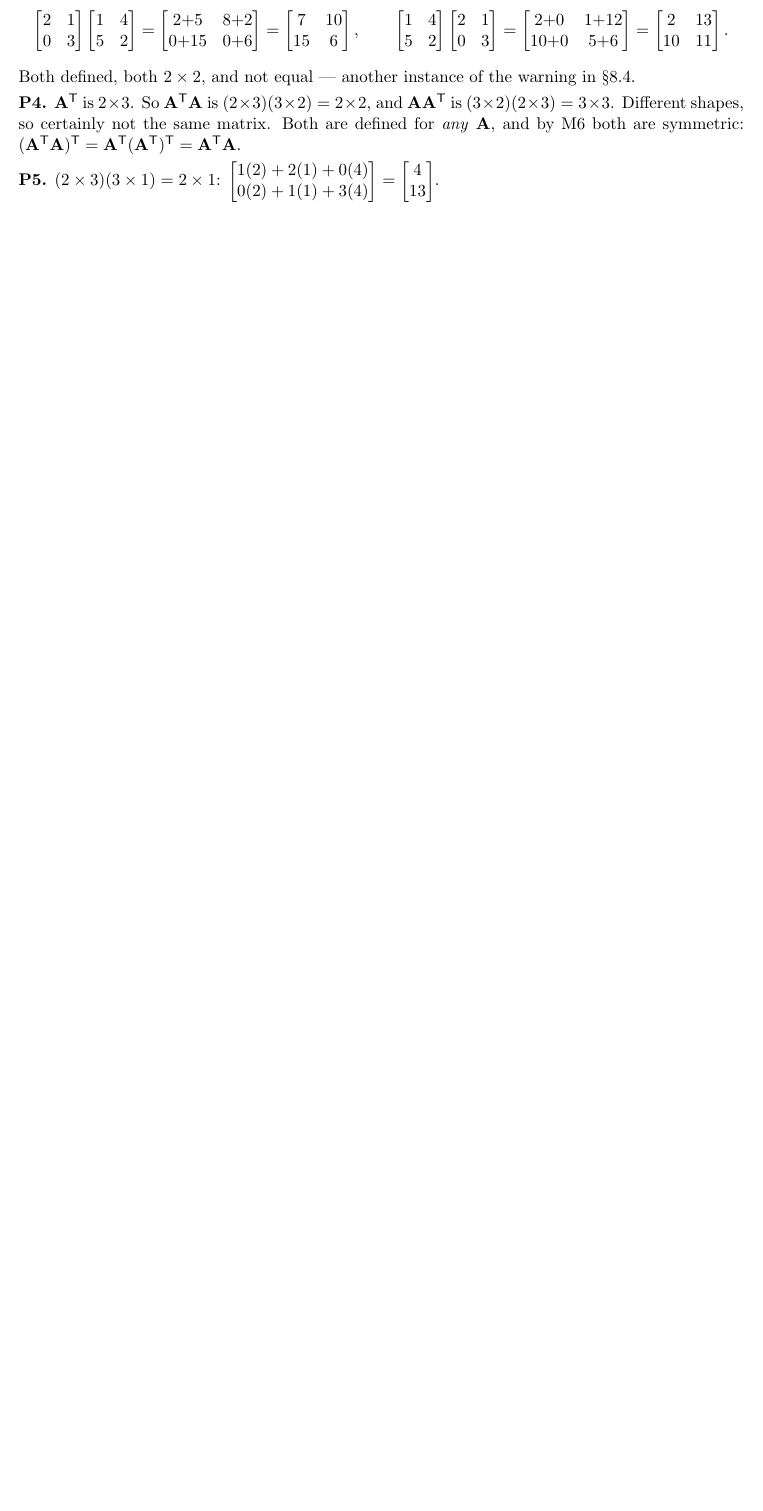
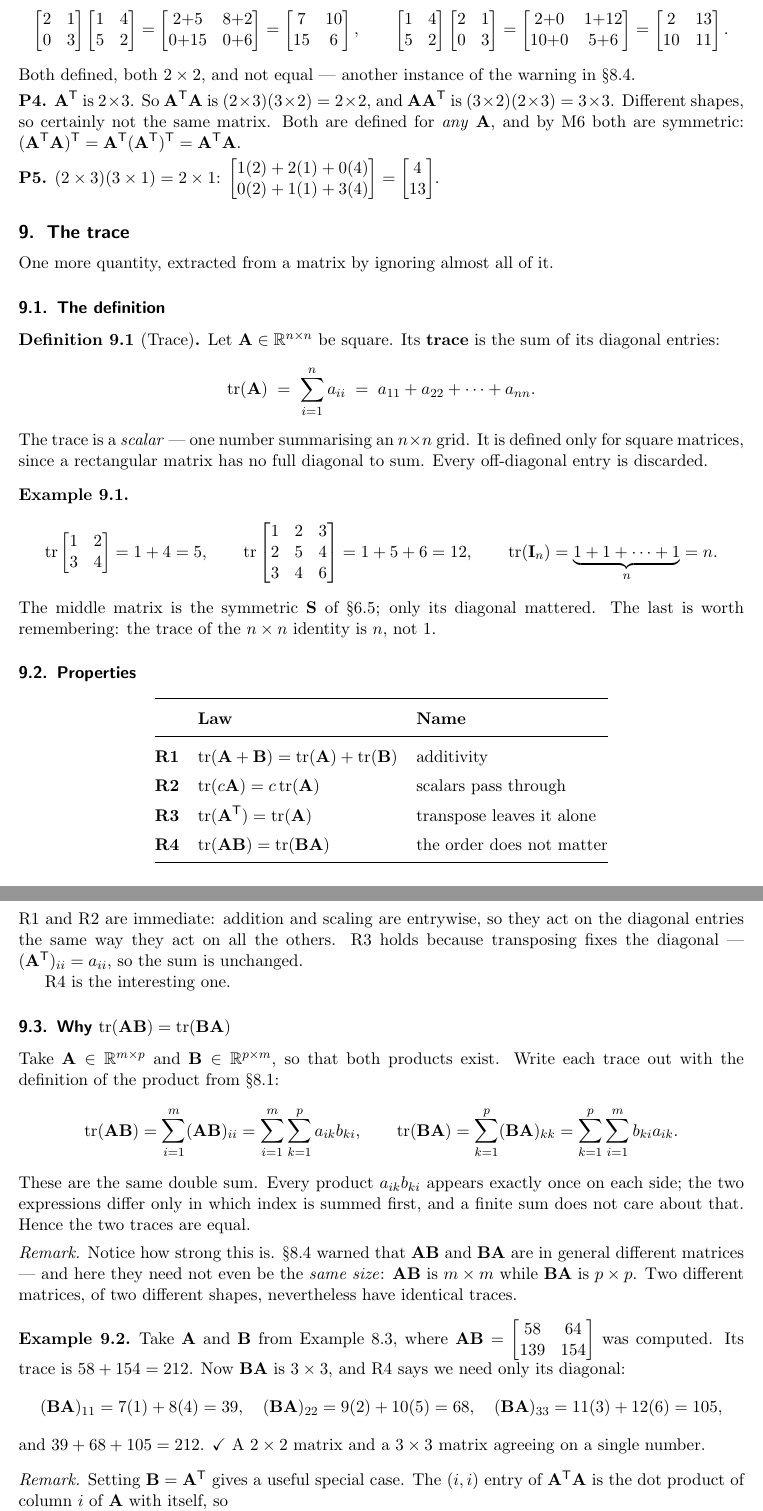
Before and after one commit to KevBedoya/MATH231-Queens-College-Fall-2026-Linear-Algebra-I-, a LaTeX document (lectures/matrix-unit/MATH231_matrices_1_linear_systems_and_matrix_notation.tex): part of page 23 of 23 before the commit and two parts of pages 23 and 24 of 24 after it, the two joined at a grey line, cut so that both start at the same text, the shorter picture padded with empty space. Compiled offline with pdfLaTeX.

Commit message:
Add a section on the trace to the matrix lecture
New Section 9, brief. Defines the trace as the sum of the diagonal entries of a
square matrix, notes that it is a single scalar and that every off-diagonal
entry is discarded, and gives the four properties: additivity, scalars passing
through, invariance under transpose, and tr(AB) = tr(BA).

Placed after matrix multiplication rather than earlier. The definition needs
only the diagonal and could have appeared as soon as Section 3, but sitting
after Section 8 buys tr(AB) = tr(BA), which is the one non-obvious fact about
the trace and which lands directly against Section 8.4's warning that AB and BA
differ. The proof is two lines -- both traces are the same double sum with the
order of summation swapped -- and the remark after it points out how strong the
result is: the two products need not even be the same size, yet their traces
agree.

The worked example reuses Example 8.3's matrices so that the 2x2 product and the
3x3 product can be seen agreeing on 212, with only the 3x3 diagonal computed
since that is all the identity requires. A closing remark takes B = A' to get
tr(A'A) as the sum of the squares of every entry, which is the matrix
counterpart of v'v = ||v||^2 from Section 7.3.

Arithmetic verified independently: both traces, the 39/68/105 diagonal, the two
small trace examples, and the sum-of-squares identity.

Co-Authored-By: Claude Opus 5 (1M context) <noreply@anthropic.com>
Claude-Session: https://claude.ai/code/session_016ngcnQS8RDsqqAEcTrF6Yj

```diff
--- a/lectures/matrix-unit/MATH231_matrices_1_linear_systems_and_matrix_notation.tex
+++ b/lectures/matrix-unit/MATH231_matrices_1_linear_systems_and_matrix_notation.tex
@@ -1903,3 +1915,111 @@ $(\mt{A}\T\mt{A})\T=\mt{A}\T(\mt{A}\T)\T=\mt{A}\T\mt{A}$.
 $\begin{bmatrix}1(2)+2(1)+0(4)\\0(2)+1(1)+3(4)\end{bmatrix}
  =\begin{bmatrix}4\\13\end{bmatrix}$.
 
+%==============================================================================
+\section{The trace}
+%==============================================================================
+One more quantity, extracted from a matrix by ignoring almost all of it.
+
+%------------------------------------------------------------------------------
+\subsection{The definition}
+%------------------------------------------------------------------------------
+\begin{defn}[Trace]
+Let $\mt{A}\in\R^{n\times n}$ be square. Its \textbf{trace} is the sum of its
+diagonal entries:
+\[
+  \operatorname{tr}(\mt{A}) \;=\; \sum_{i=1}^{n} a_{ii}
+  \;=\; a_{11}+a_{22}+\cdots+a_{nn} .
+\]
+\end{defn}
+
+\noindent The trace is a \emph{scalar} --- one number summarising an $n\times n$
+grid. It is defined only for square matrices, since a rectangular matrix has no
+full diagonal to sum. Every off-diagonal entry is discarded.
+
+\begin{ex}
+\[
+  \operatorname{tr}\begin{bmatrix}1&2\\3&4\end{bmatrix}=1+4=5,
+  \qquad
+  \operatorname{tr}\begin{bmatrix}1&2&3\\2&5&4\\3&4&6\end{bmatrix}=1+5+6=12,
+  \qquad
+  \operatorname{tr}(\mt{I}_n)=\underbrace{1+1+\cdots+1}_{n}=n .
+\]
+The middle matrix is the symmetric $\mt{S}$ of \S6.5; only its diagonal
+mattered. The last is worth remembering: the trace of the $n\times n$ identity
+is $n$, not $1$.
+\end{ex}
+
+%------------------------------------------------------------------------------
+\subsection{Properties}
+%------------------------------------------------------------------------------
+\begin{center}
+\renewcommand{\arraystretch}{1.4}
+\begin{tabular}{@{}l l l@{}}
+\toprule
+ & \textbf{Law} & \textbf{Name} \\
+\midrule
+\textbf{R1} & $\operatorname{tr}(\mt{A}+\mt{B})
+              =\operatorname{tr}(\mt{A})+\operatorname{tr}(\mt{B})$
+            & additivity \\
+\textbf{R2} & $\operatorname{tr}(c\mt{A})=c\operatorname{tr}(\mt{A})$
+            & scalars pass through \\
+\textbf{R3} & $\operatorname{tr}(\mt{A}\T)=\operatorname{tr}(\mt{A})$
+            & transpose leaves it alone \\
+\textbf{R4} & $\operatorname{tr}(\mt{A}\mt{B})=\operatorname{tr}(\mt{B}\mt{A})$
+            & the order does not matter \\
+\bottomrule
+\end{tabular}
+\end{center}
+
+\noindent R1 and R2 are immediate: addition and scaling are entrywise, so they
+act on the diagonal entries the same way they act on all the others. R3 holds
+because transposing fixes the diagonal --- $(\mt{A}\T)_{ii}=a_{ii}$, so the sum
+is unchanged.
+
+R4 is the interesting one.
+
+%------------------------------------------------------------------------------
+\subsection{Why \texorpdfstring{$\operatorname{tr}(\mt{A}\mt{B})
+            =\operatorname{tr}(\mt{B}\mt{A})$}{tr(AB) = tr(BA)}}
+%------------------------------------------------------------------------------
+Take $\mt{A}\in\R^{m\times p}$ and $\mt{B}\in\R^{p\times m}$, so that both
+products exist. Write each trace out with the definition of the product from
+\S8.1:
+\[
+  \operatorname{tr}(\mt{A}\mt{B})
+  =\sum_{i=1}^{m}(\mt{A}\mt{B})_{ii}
+  =\sum_{i=1}^{m}\sum_{k=1}^{p} a_{ik}b_{ki},
+  \qquad
+  \operatorname{tr}(\mt{B}\mt{A})
+  =\sum_{k=1}^{p}(\mt{B}\mt{A})_{kk}
+  =\sum_{k=1}^{p}\sum_{i=1}^{m} b_{ki}a_{ik} .
+\]
+These are the same double sum. Every product $a_{ik}b_{ki}$ appears exactly once
+on each side; the two expressions differ only in which index is summed first,
+and a finite sum does not care about that. Hence the two traces are equal.
+
+\begin{rmk}
+Notice how strong this is. \S8.4 warned that $\mt{A}\mt{B}$ and $\mt{B}\mt{A}$
+are in general different matrices --- and here they need not even be the
+\emph{same size}: $\mt{A}\mt{B}$ is $m\times m$ while $\mt{B}\mt{A}$ is
+$p\times p$. Two different matrices, of two different shapes, nevertheless have
+identical traces.
+\end{rmk}
+
+\begin{ex}
+Take $\mt{A}$ and $\mt{B}$ from Example~8.3, where
+$\mt{A}\mt{B}=\begin{bmatrix}58&64\\139&154\end{bmatrix}$ was computed. Its
+trace is $58+154=212$. Now $\mt{B}\mt{A}$ is $3\times3$, and R4 says we need
+only its diagonal:
+\[
+  (\mt{B}\mt{A})_{11}=7(1)+8(4)=39,\quad
+  (\mt{B}\mt{A})_{22}=9(2)+10(5)=68,\quad
+  (\mt{B}\mt{A})_{33}=11(3)+12(6)=105,
+\]
+and $39+68+105=212$. \checkmark\ A $2\times2$ matrix and a $3\times3$ matrix
+agreeing on a single number.
+\end{ex}
+
+\begin{rmk}
+Setting $\mt{B}=\mt{A}\T$ gives a useful special case. The $(i,i)$ entry of
+$\mt{A}\T\mt{A}$ is the dot product of column $i$ of $\mt{A}$ with itself, so
```
Also changed, not shown: lectures/matrix-unit/MATH231_matrices_1_linear_systems_and_matrix_notation.pdf, lectures/matrix-unit/MATH231_matrices_1_linear_systems_and_matrix_notation.tex (24 more changed lines).
